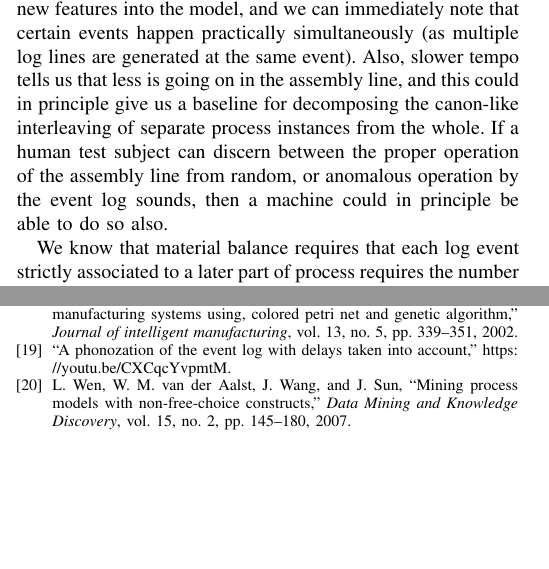
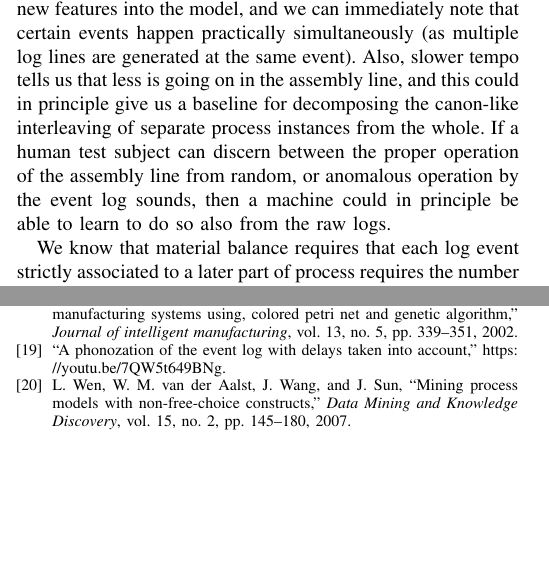
Before and after one commit to keskival/FAS-Simulator, a LaTeX paper (documentation/FAS-Simulator.tex): two parts of the columns of pages 5 and 7 of 7, joined at a grey line, cut so that both start at the same text. Compiled offline with pdfLaTeX.

Commit message:
Added ffmpeg compilation script, updated links.

```diff
--- a/documentation/FAS-Simulator.tex
+++ b/documentation/FAS-Simulator.tex
@@ -417,7 +417,7 @@ There is also a phonozation of the event log generated with timestamps and delay
 we can immediately note that certain events happen practically simultaneously (as multiple log lines are generated at the same event). Also, slower tempo tells us that less is
 going on in the assembly line, and this could in principle give us a baseline for decomposing the canon-like interleaving of separate process instances from the whole.
 If a human test subject can discern between the proper operation of the assembly line from random, or anomalous operation by the event log sounds,
-then a machine could in principle be able to do so also.
+then a machine could in principle be able to learn to do so also from the raw logs.
 
 We know that material balance requires that each log event strictly associated to a later part of process requires the number of requisite steps before it can be executed, and
 therefore the associated log events must be present. Analogously this relates to the principles of stoichiometry and material balance used in chemistry and industrial processes.
```
Also changed, not shown: documentation/FAS-Simulator.bib (+1 -1 lines), 1 other file.
